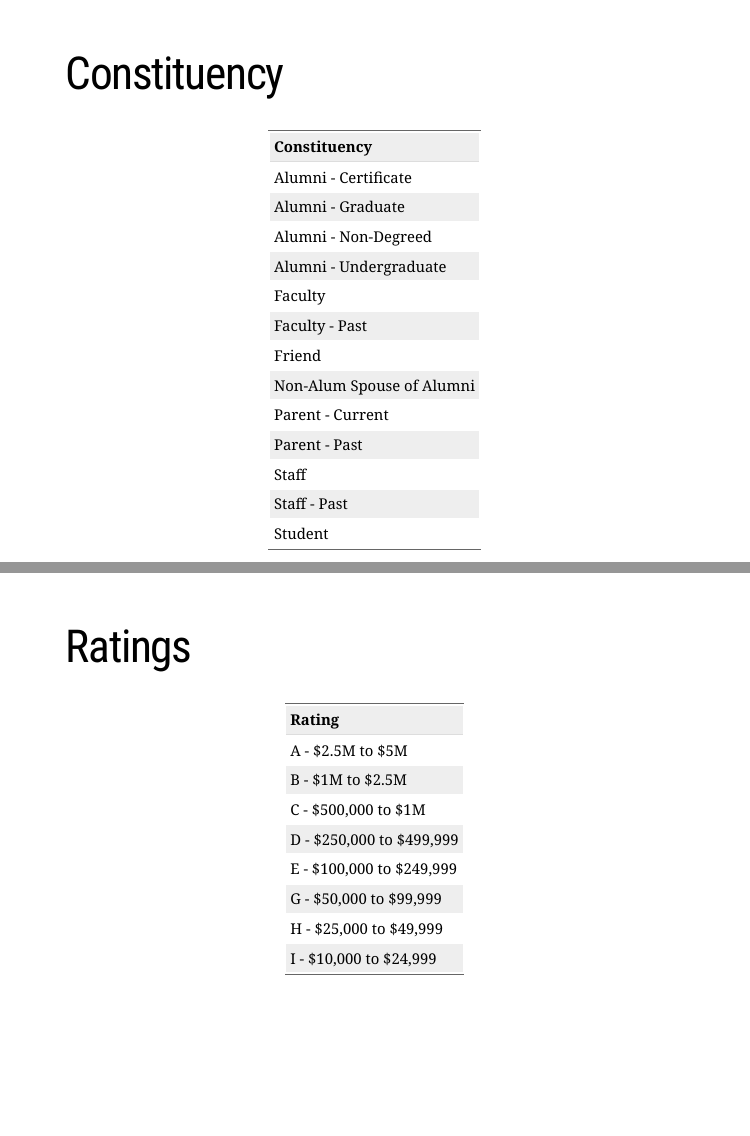
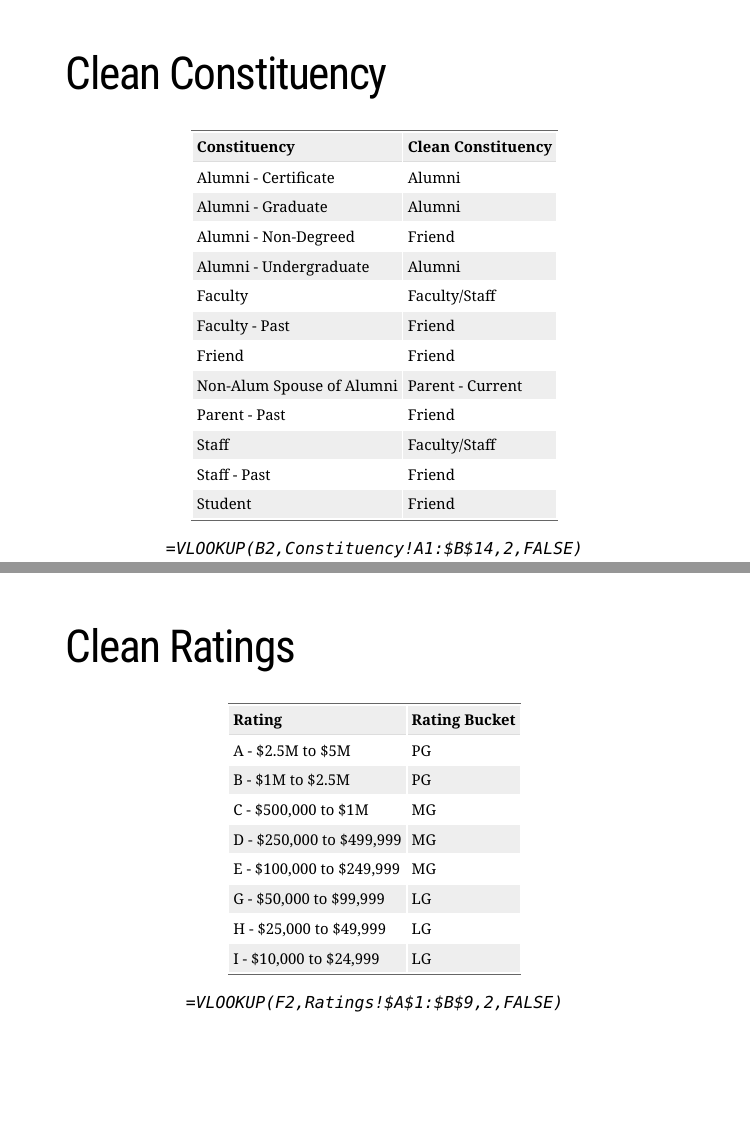
Before and after one commit to mattfarrow1/apra-even-more-with-excel, an R Markdown document (slides.Rmd): pages 9 and 12 of 18 before the commit and pages 9 and 11 of 14 after it, joined at a grey line. The pictures show the slides in the output file slides.html that the author committed with the source; the slides are laid out offline by our stand-in for remark.js, each with all of its steps uncovered, in fonts that may differ from those the slides ask for, and without slide numbers, shadows or browser add-ons.

Commit message:
update presentation

````diff
--- a/slides.Rmd
+++ b/slides.Rmd
@@ -125,31 +119,6 @@ Buckets for:
 
 ---
 
-# Constituency
-
-```{r constituency, echo = FALSE}
-constituency <- tibble::tribble(
-  ~"Constituency",
-                                "Alumni - Certificate",
-                                "Alumni - Graduate",
-                                "Alumni - Non-Degreed",
-                                "Alumni - Undergraduate",
-                                "Faculty",
-                                "Faculty - Past",
-                                "Friend",
-                                "Non-Alum Spouse of Alumni",
-                                "Parent - Current",
-                                "Parent - Past",
-                                "Staff",
-                                "Staff - Past",
-                                "Student"
-)
-
-kableExtra::kable_styling(knitr::kable(constituency), font_size = 18)
-```
-
----
-
 # Clean Constituency
 
 ```{r clean_constituency, echo = FALSE}
@@ -172,6 +141,8 @@ clean_constituency <- tibble::tribble(
 
 kableExtra::kable_styling(knitr::kable(clean_constituency), font_size = 18)
 ```
+
+.center[*`=VLOOKUP(B2,Constituency!A1:$B$14,2,FALSE)`*]
 
 ---
 
@@ -203,27 +174,6 @@ kableExtra::kable_styling(knitr::kable(references), font_size = 18)
 
 ]
 
-
----
-
-# Ratings
-
-```{r ratings, echo = FALSE}
-ratings <- tibble::tribble(
-  ~"Rating",
-                              "A - $2.5M to $5M",
-                              "B - $1M to $2.5M",
-                              "C - $500,000 to $1M",
-                              "D - $250,000 to $499,999",
-                              "E - $100,000 to $249,999",
-                              "G - $50,000 to $99,999",
-                              "H - $25,000 to $49,999",
-                              "I - $10,000 to $24,999"
-  )
-
-kableExtra::kable_styling(knitr::kable(ratings), font_size = 18)
-```
-
 ---
 
 # Clean Ratings
@@ -244,3 +194,4 @@ clean_ratings <- tibble::tribble(
 kableExtra::kable_styling(knitr::kable(clean_ratings), font_size = 18)
 ```
 
+.center[*`=VLOOKUP(F2,Ratings!$A$1:$B$9,2,FALSE)`*]
````
Also changed, not shown: slides.html, slides.Rmd (39 more changed lines).
